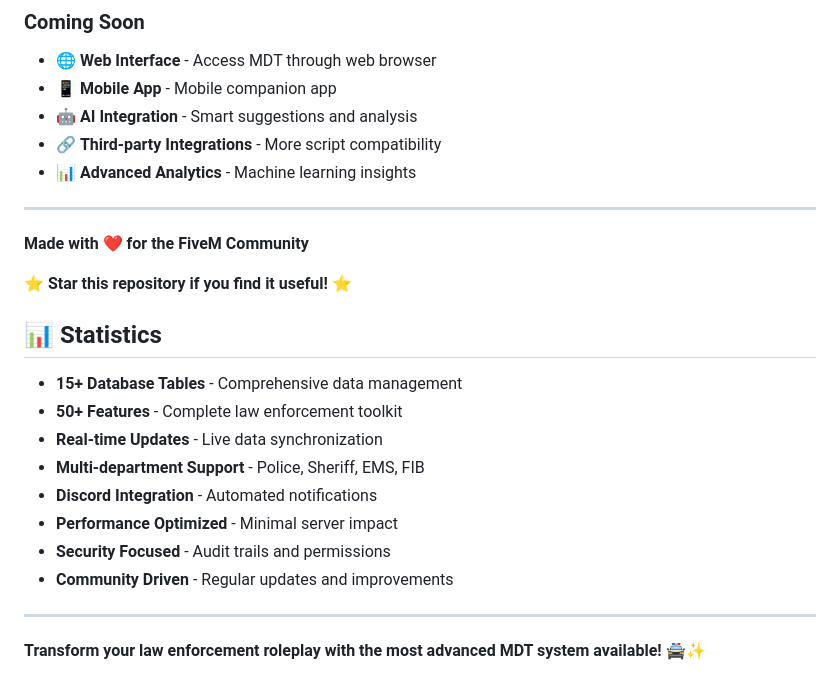
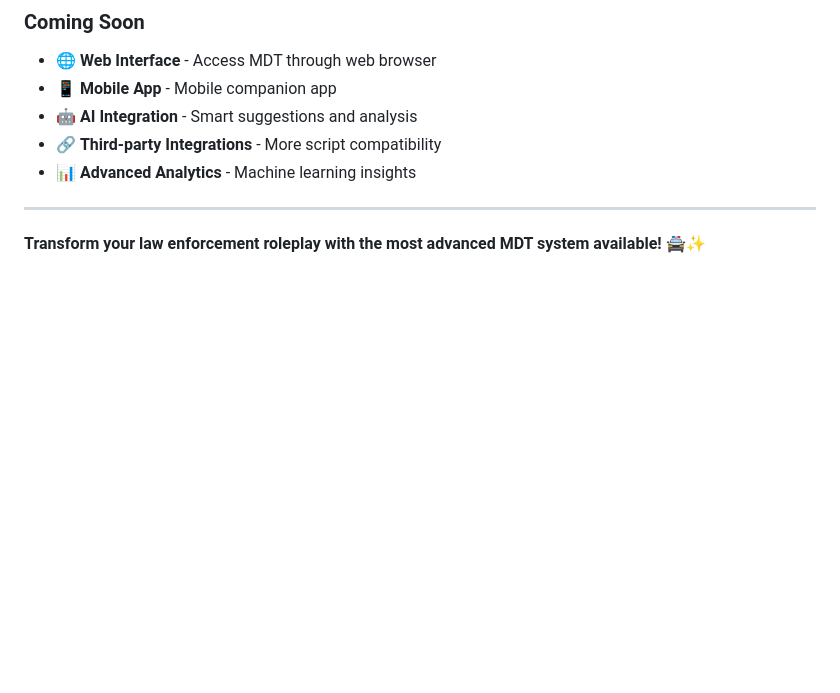
Before and after one commit to Zhalo-2005/MDT, a Markdown page: README.md, the part around the change. Drawn GitHub-style; blank space fills up the shorter version.

```diff
--- a/README.md
+++ b/README.md
@@ -216,22 +216,4 @@ This resource is provided for educational and roleplay purposes. Use at your own
 - 📊 **Advanced Analytics** - Machine learning insights
 
 ---
-
-**Made with ❤️ for the FiveM Community**
-
-⭐ **Star this repository if you find it useful!** ⭐
-
-## 📊 Statistics
-
-- **15+ Database Tables** - Comprehensive data management
-- **50+ Features** - Complete law enforcement toolkit
-- **Real-time Updates** - Live data synchronization
-- **Multi-department Support** - Police, Sheriff, EMS, FIB
-- **Discord Integration** - Automated notifications
-- **Performance Optimized** - Minimal server impact
-- **Security Focused** - Audit trails and permissions
-- **Community Driven** - Regular updates and improvements
-
----
-
 **Transform your law enforcement roleplay with the most advanced MDT system available!** 🚔✨
```
